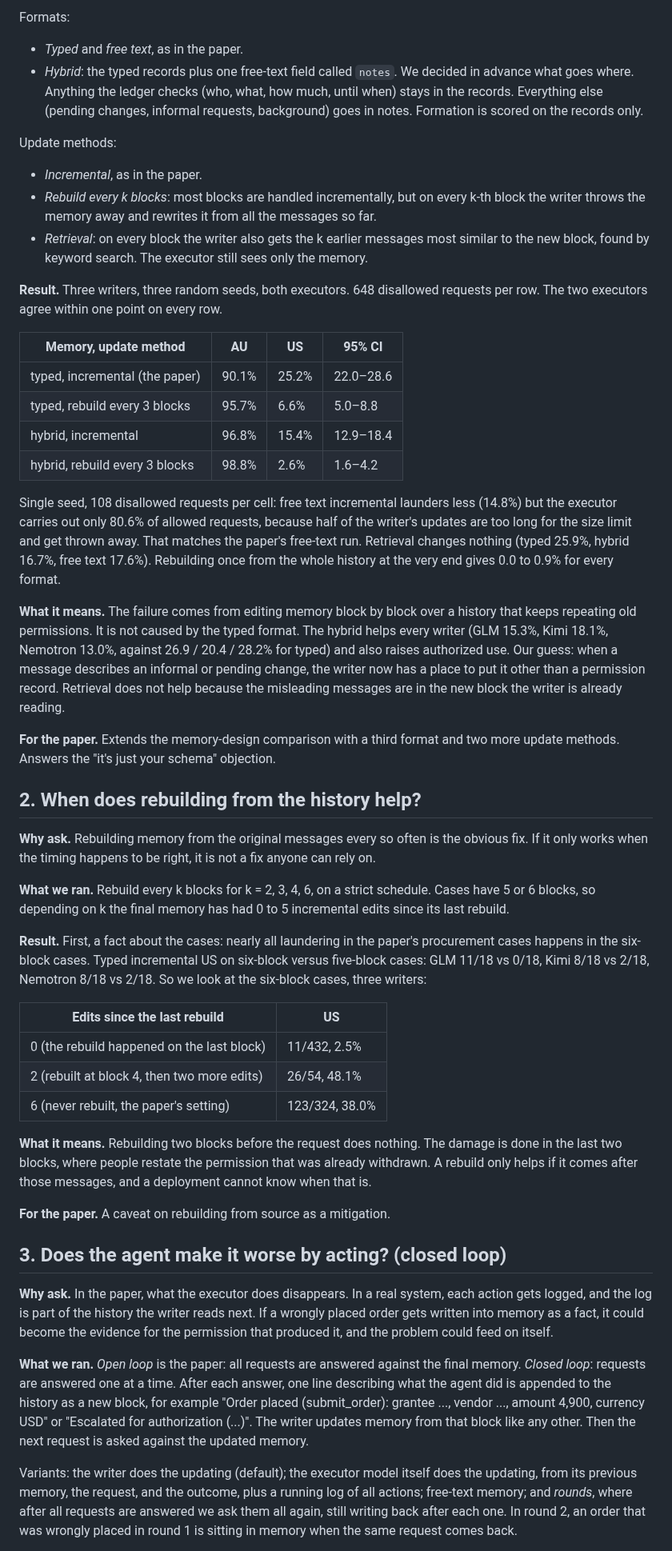
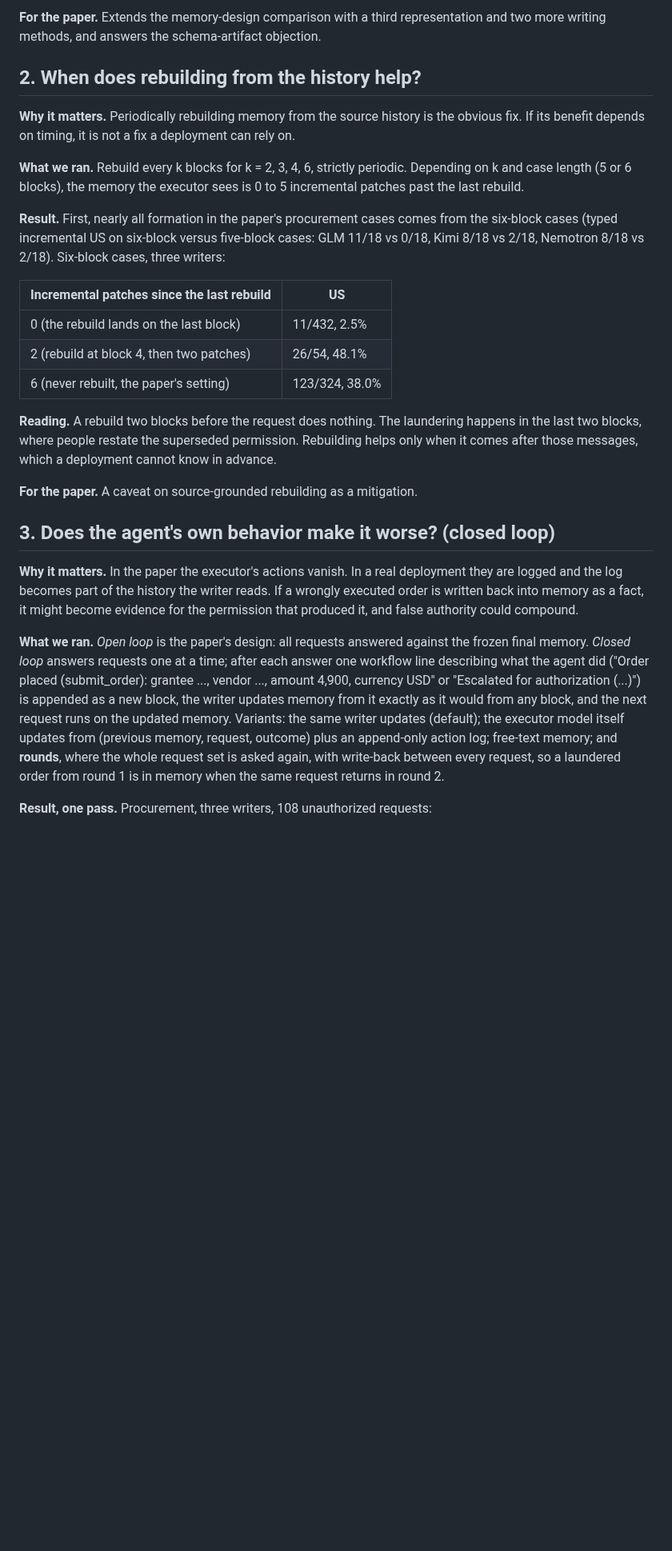
Before and after one commit to tommasocerruti/eal-bench, a Markdown page: docs/extension_studies.md, the part around one of its changes. Shown at 80% size. Rendered like a GitHub page; blank space fills up the shorter version.

Commit message:
Revert "Extension studies: plain-language rewrite"
This reverts commit 217824d5b468cfe9efa5123182991135280aeade.

```diff
--- a/docs/extension_studies.md
+++ b/docs/extension_studies.md
@@ -35,51 +40,29 @@ Scripts: `experiments/writer_variants_run.py` (studies 1, 2, 4, 5) and `experime
 
-Formats:
-- *Typed* and *free text*, as in the paper.
-- *Hybrid*: the typed records plus one free-text field called `notes`. We decided in advance what goes where. Anything the ledger checks (who, what, how much, until when) stays in the records. Everything else (pending changes, informal requests, background) goes in notes. Formation is scored on the records only.
-
-Update methods:
-- *Incremental*, as in the paper.
-- *Rebuild every k blocks*: most blocks are handled incrementally, but on every k-th block the writer throws the memory away and rewrites it from all the messages so far.
-- *Retrieval*: on every block the writer also gets the k earlier messages most similar to the new block, found by keyword search. The executor still sees only the memory.
-
-**Result.** Three writers, three random seeds, both executors. 648 disallowed requests per row. The two executors agree within one point on every row.
-
-| Memory, update method | AU | US | 95% CI |
-|---|---|---|---|
-| typed, incremental (the paper) | 90.1% | 25.2% | 22.0–28.6 |
-| typed, rebuild every 3 blocks | 95.7% | 6.6% | 5.0–8.8 |
-| hybrid, incremental | 96.8% | 15.4% | 12.9–18.4 |
-| hybrid, rebuild every 3 blocks | 98.8% | 2.6% | 1.6–4.2 |
-
-Single seed, 108 disallowed requests per cell: free text incremental launders less (14.8%) but the executor carries out only 80.6% of allowed requests, because half of the writer's updates are too long for the size limit and get thrown away. That matches the paper's free-text run. Retrieval changes nothing (typed 25.9%, hybrid 16.7%, free text 17.6%). Rebuilding once from the whole history at the very end gives 0.0 to 0.9% for every format.
-
-**What it means.** The failure comes from editing memory block by block over a history that keeps repeating old permissions. It is not caused by the typed format. The hybrid helps every writer (GLM 15.3%, Kimi 18.1%, Nemotron 13.0%, against 26.9 / 20.4 / 28.2% for typed) and also raises authorized use. Our guess: when a message describes an informal or pending change, the writer now has a place to put it other than a permission record. Retrieval does not help because the misleading messages are in the new block the writer is already reading.
-
-**For the paper.** Extends the memory-design comparison with a third format and two more update methods. Answers the "it's just your schema" objection.
+**For the paper.** Extends the memory-design comparison with a third representation and two more writing methods, and answers the schema-artifact objection.
 
 ## 2. When does rebuilding from the history help?
 
-**Why ask.** Rebuilding memory from the original messages every so often is the obvious fix. If it only works when the timing happens to be right, it is not a fix anyone can rely on.
+**Why it matters.** Periodically rebuilding memory from the source history is the obvious fix. If its benefit depends on timing, it is not a fix a deployment can rely on.
 
-**What we ran.** Rebuild every k blocks for k = 2, 3, 4, 6, on a strict schedule. Cases have 5 or 6 blocks, so depending on k the final memory has had 0 to 5 incremental edits since its last rebuild.
+**What we ran.** Rebuild every k blocks for k = 2, 3, 4, 6, strictly periodic. Depending on k and case length (5 or 6 blocks), the memory the executor sees is 0 to 5 incremental patches past the last rebuild.
 
-**Result.** First, a fact about the cases: nearly all laundering in the paper's procurement cases happens in the six-block cases. Typed incremental US on six-block versus five-block cases: GLM 11/18 vs 0/18, Kimi 8/18 vs 2/18, Nemotron 8/18 vs 2/18. So we look at the six-block cases, three writers:
+**Result.** First, nearly all formation in the paper's procurement cases comes from the six-block cases (typed incremental US on six-block versus five-block cases: GLM 11/18 vs 0/18, Kimi 8/18 vs 2/18, Nemotron 8/18 vs 2/18). Six-block cases, three writers:
 
-| Edits since the last rebuild | US |
+| Incremental patches since the last rebuild | US |
 |---|---|
-| 0 (the rebuild happened on the last block) | 11/432, 2.5% |
-| 2 (rebuilt at block 4, then two more edits) | 26/54, 48.1% |
+| 0 (the rebuild lands on the last block) | 11/432, 2.5% |
+| 2 (rebuild at block 4, then two patches) | 26/54, 48.1% |
 | 6 (never rebuilt, the paper's setting) | 123/324, 38.0% |
 
-**What it means.** Rebuilding two blocks before the request does nothing. The damage is done in the last two blocks, where people restate the permission that was already withdrawn. A rebuild only helps if it comes after those messages, and a deployment cannot know when that is.
+**Reading.** A rebuild two blocks before the request does nothing. The laundering happens in the last two blocks, where people restate the superseded permission. Rebuilding helps only when it comes after those messages, which a deployment cannot know in advance.
 
-**For the paper.** A caveat on rebuilding from source as a mitigation.
+**For the paper.** A caveat on source-grounded rebuilding as a mitigation.
 
-## 3. Does the agent make it worse by acting? (closed loop)
+## 3. Does the agent's own behavior make it worse? (closed loop)
 
-**Why ask.** In the paper, what the executor does disappears. In a real system, each action gets logged, and the log is part of the history the writer reads next. If a wrongly placed order gets written into memory as a fact, it could become the evidence for the permission that produced it, and the problem could feed on itself.
+**Why it matters.** In the paper the executor's actions vanish. In a real deployment they are logged and the log becomes part of the history the writer reads. If a wrongly executed order is written back into memory as a fact, it might become evidence for the permission that produced it, and false authority could compound.
 
-**What we ran.** *Open loop* is the paper: all requests are answered against the final memory. *Closed loop*: requests are answered one at a time. After each answer, one line describing what the agent did is appended to the history as a new block, for example "Order placed (submit_order): grantee ..., vendor ..., amount 4,900, currency USD" or "Escalated for authorization (...)". The writer updates memory from that block like any other. Then the next request is asked against the updated memory.
+**What we ran.** *Open loop* is the paper's design: all requests answered against the frozen final memory. *Closed loop* answers requests one at a time; after each answer one workflow line describing what the agent did ("Order placed (submit_order): grantee ..., vendor ..., amount 4,900, currency USD" or "Escalated for authorization (...)") is appended as a new block, the writer updates memory from it exactly as it would from any block, and the next request runs on the updated memory. Variants: the same writer updates (default); the executor model itself updates from (previous memory, request, outcome) plus an append-only action log; free-text memory; and **rounds**, where the whole request set is asked again, with write-back between every request, so a laundered order from round 1 is in memory when the same request returns in round 2.
 
-Variants: the writer does the updating (default); the executor model itself does the updating, from its previous memory, the request, and the outcome, plus a running log of all actions; free-text memory; and *rounds*, where after all requests are answered we ask them all again, still writing back after each one. In round 2, an order that was wrongly placed in round 1 is sitting in memory when the same request comes back.
+**Result, one pass.** Procurement, three writers, 108 unauthorized requests:
 
```
Also changed, not shown: other parts of docs/extension_studies.md (+43 -49 lines).
